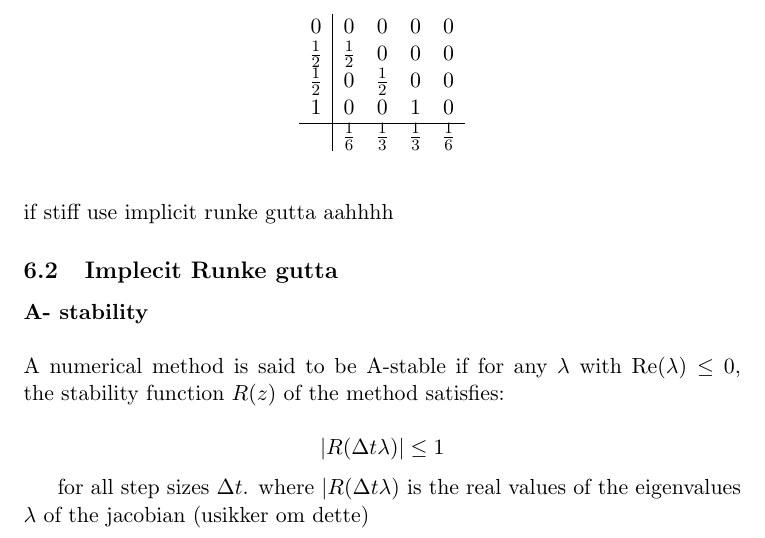
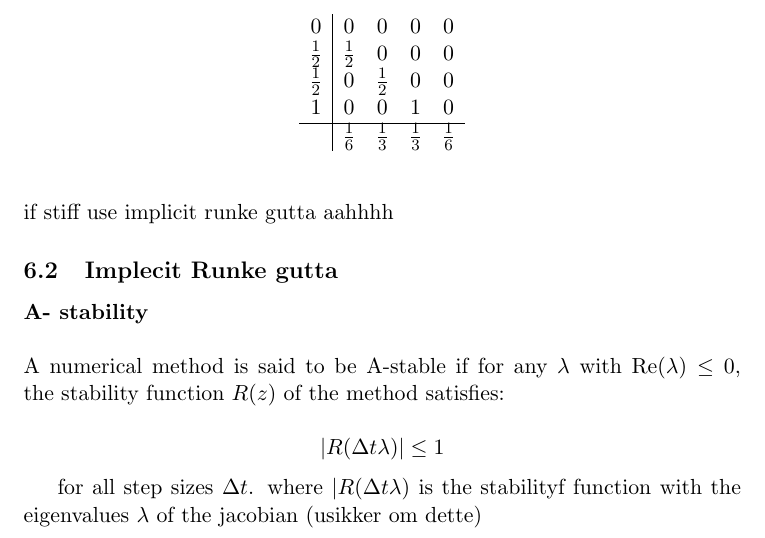
Before and after one commit to lommeman/ModSimFormelhefte, a LaTeX document (main.tex, which reads Numeric simulation.tex): part of page 20 of 20, cut so that both start at the same text. Compiled offline with pdfLaTeX.

Commit message:
en liten fix

```diff
--- a/Numeric simulation.tex
+++ b/Numeric simulation.tex
@@ -80,4 +80,4 @@ A numerical method is said to be A-stable if for any \(\lambda\) with \(\text{Re
 |R(\Delta t \lambda)| \leq 1
 \]
 
-for all step sizes \(\Delta t\). where  $|R(\Delta t \lambda)$ is the real values of the eigenvalues $\lambda$  of the jacobian (usikker om dette)
+for all step sizes \(\Delta t\). where  $|R(\Delta t \lambda)$ is the stabilityf function with the eigenvalues $\lambda$  of the jacobian (usikker om dette)
```
